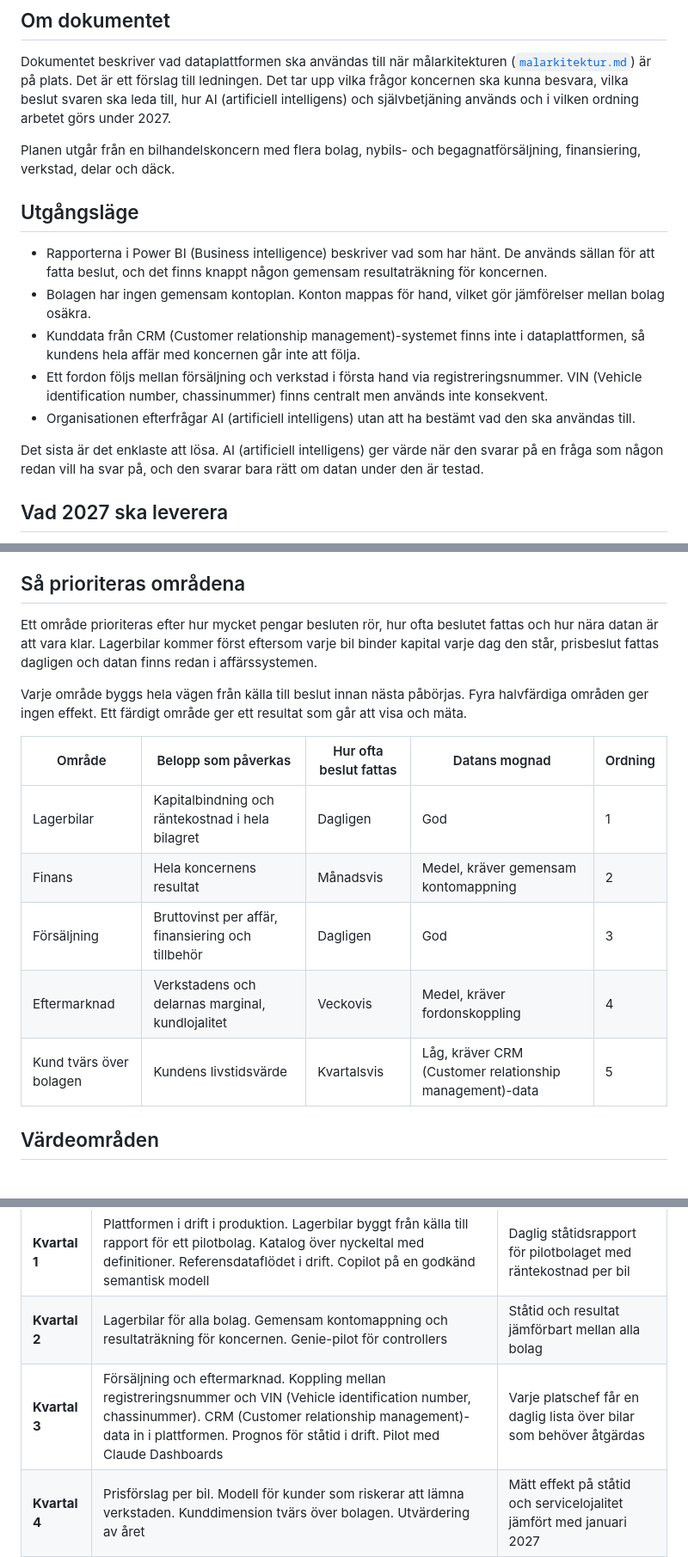
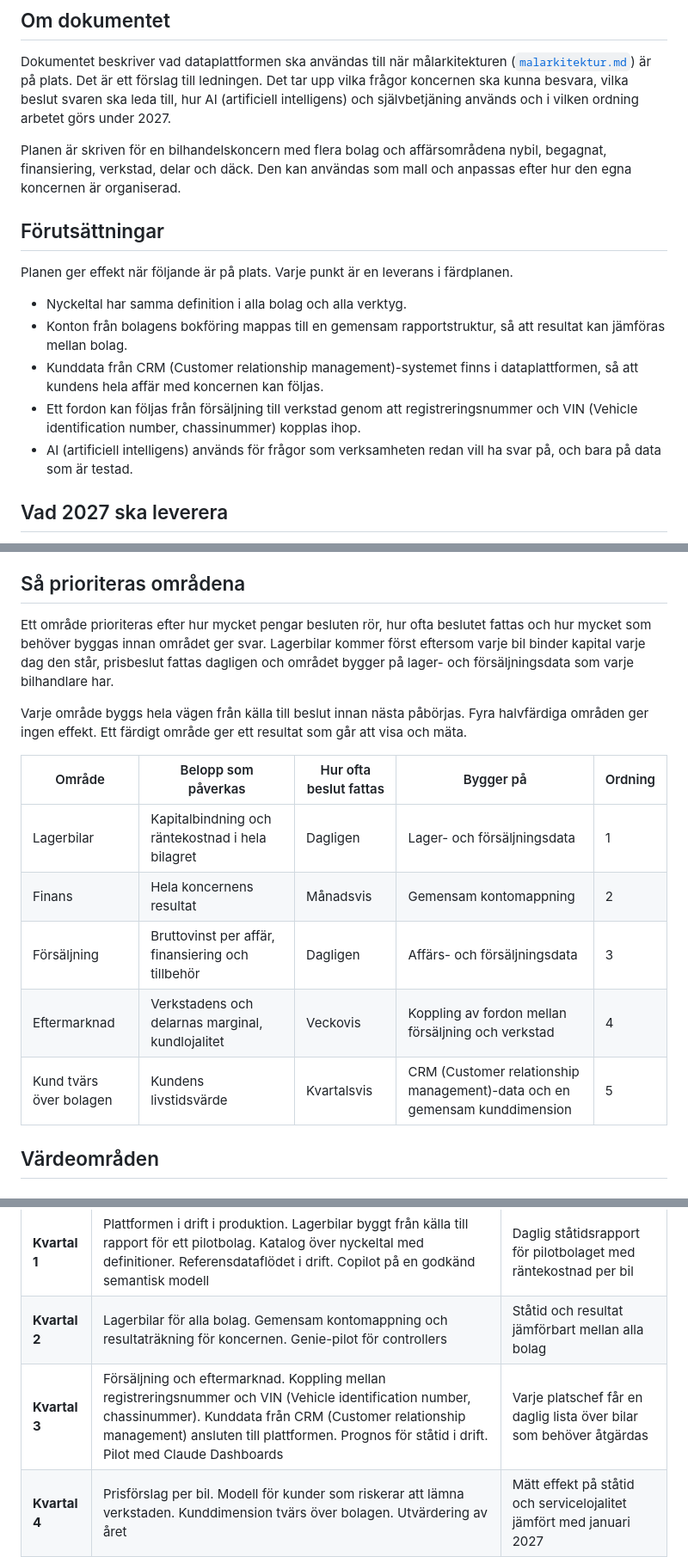
Before and after one commit to PeJo422/azure-databricks-architecture, a Markdown page: dataplan-2027.md, 3 parts joined by grey strips. Shown at 86% size. GitHub-like rendering.

Commit message:
Gör dataplanen generell
Utgångsläget ersätts med förutsättningar som planen bygger på, och
beskrivningar av vad som saknas i dag tas bort.

Co-Authored-By: Claude Opus 5.5 <noreply@anthropic.com>
Claude-Session: https://claude.ai/code/session_01CXJrHGH9ffJ2i6SiK54d1u

```diff
--- a/dataplan-2027.md
+++ b/dataplan-2027.md
@@ -4,17 +4,17 @@
 
 Dokumentet beskriver vad dataplattformen ska användas till när målarkitekturen ([`malarkitektur.md`](malarkitektur.md)) är på plats. Det är ett förslag till ledningen. Det tar upp vilka frågor koncernen ska kunna besvara, vilka beslut svaren ska leda till, hur AI (artificiell intelligens) och självbetjäning används och i vilken ordning arbetet görs under 2027.
 
-Planen utgår från en bilhandelskoncern med flera bolag, nybils- och begagnatförsäljning, finansiering, verkstad, delar och däck.
+Planen är skriven för en bilhandelskoncern med flera bolag och affärsområdena nybil, begagnat, finansiering, verkstad, delar och däck. Den kan användas som mall och anpassas efter hur den egna koncernen är organiserad.
 
-## Utgångsläge
+## Förutsättningar
 
-- Rapporterna i Power BI (Business intelligence) beskriver vad som har hänt. De används sällan för att fatta beslut, och det finns knappt någon gemensam resultaträkning för koncernen.
-- Bolagen har ingen gemensam kontoplan. Konton mappas för hand, vilket gör jämförelser mellan bolag osäkra.
-- Kunddata från CRM (Customer relationship management)-systemet finns inte i dataplattformen, så kundens hela affär med koncernen går inte att följa.
-- Ett fordon följs mellan försäljning och verkstad i första hand via registreringsnummer. VIN (Vehicle identification number, chassinummer) finns centralt men används inte konsekvent.
-- Organisationen efterfrågar AI (artificiell intelligens) utan att ha bestämt vad den ska användas till.
+Planen ger effekt när följande är på plats. Varje punkt är en leverans i färdplanen.
 
-Det sista är det enklaste att lösa. AI (artificiell intelligens) ger värde när den svarar på en fråga som någon redan vill ha svar på, och den svarar bara rätt om datan under den är testad.
+- Nyckeltal har samma definition i alla bolag och alla verktyg.
+- Konton från bolagens bokföring mappas till en gemensam rapportstruktur, så att resultat kan jämföras mellan bolag.
+- Kunddata från CRM (Customer relationship management)-systemet finns i dataplattformen, så att kundens hela affär med koncernen kan följas.
+- Ett fordon kan följas från försäljning till verkstad genom att registreringsnummer och VIN (Vehicle identification number, chassinummer) kopplas ihop.
+- AI (artificiell intelligens) används för frågor som verksamheten redan vill ha svar på, och bara på data som är testad.
 
 ## Vad 2027 ska leverera
 
@@ -25,17 +25,17 @@ Det sista är det enklaste att lösa. AI (artificiell intelligens) ger värde n
 
 ## Så prioriteras områdena
 
-Ett område prioriteras efter hur mycket pengar besluten rör, hur ofta beslutet fattas och hur nära datan är att vara klar. Lagerbilar kommer först eftersom varje bil binder kapital varje dag den står, prisbeslut fattas dagligen och datan finns redan i affärssystemen.
+Ett område prioriteras efter hur mycket pengar besluten rör, hur ofta beslutet fattas och hur mycket som behöver byggas innan området ger svar. Lagerbilar kommer först eftersom varje bil binder kapital varje dag den står, prisbeslut fattas dagligen och området bygger på lager- och försäljningsdata som varje bilhandlare har.
 
 Varje område byggs hela vägen från källa till beslut innan nästa påbörjas. Fyra halvfärdiga områden ger ingen effekt. Ett färdigt område ger ett resultat som går att visa och mäta.
 
-| Område | Belopp som påverkas | Hur ofta beslut fattas | Datans mognad | Ordning |
+| Område | Belopp som påverkas | Hur ofta beslut fattas | Bygger på | Ordning |
 | --- | --- | --- | --- | --- |
-| Lagerbilar | Kapitalbindning och räntekostnad i hela bilagret | Dagligen | God | 1 |
-| Finans | Hela koncernens resultat | Månadsvis | Medel, kräver gemensam kontomappning | 2 |
-| Försäljning | Bruttovinst per affär, finansiering och tillbehör | Dagligen | God | 3 |
-| Eftermarknad | Verkstadens och delarnas marginal, kundlojalitet | Veckovis | Medel, kräver fordonskoppling | 4 |
-| Kund tvärs över bolagen | Kundens livstidsvärde | Kvartalsvis | Låg, kräver CRM (Customer relationship management)-data | 5 |
+| Lagerbilar | Kapitalbindning och räntekostnad i hela bilagret | Dagligen | Lager- och försäljningsdata | 1 |
+| Finans | Hela koncernens resultat | Månadsvis | Gemensam kontomappning | 2 |
+| Försäljning | Bruttovinst per affär, finansiering och tillbehör | Dagligen | Affärs- och försäljningsdata | 3 |
+| Eftermarknad | Verkstadens och delarnas marginal, kundlojalitet | Veckovis | Koppling av fordon mellan försäljning och verkstad | 4 |
+| Kund tvärs över bolagen | Kundens livstidsvärde | Kvartalsvis | CRM (Customer relationship management)-data och en gemensam kunddimension | 5 |
 
 ## Värdeområden
 
@@ -188,7 +188,7 @@ Självbetjäning kräver datakvalitet. Copilot svarar säkert även när datan u
 | --- | --- | --- |
 | **Kvartal 1** | Plattformen i drift i produktion. Lagerbilar byggt från källa till rapport för ett pilotbolag. Katalog över nyckeltal med definitioner. Referensdataflödet i drift. Copilot på en godkänd semantisk modell | Daglig ståtidsrapport för pilotbolaget med räntekostnad per bil |
 | **Kvartal 2** | Lagerbilar för alla bolag. Gemensam kontomappning och resultaträkning för koncernen. Genie-pilot för controllers | Ståtid och resultat jämförbart mellan alla bolag |
-| **Kvartal 3** | Försäljning och eftermarknad. Koppling mellan registreringsnummer och VIN (Vehicle identification number, chassinummer). CRM (Customer relationship management)-data in i plattformen. Prognos för ståtid i drift. Pilot med Claude Dashboards | Varje platschef får en daglig lista över bilar som behöver åtgärdas |
+| **Kvartal 3** | Försäljning och eftermarknad. Koppling mellan registreringsnummer och VIN (Vehicle identification number, chassinummer). Kunddata från CRM (Customer relationship management) ansluten till plattformen. Prognos för ståtid i drift. Pilot med Claude Dashboards | Varje platschef får en daglig lista över bilar som behöver åtgärdas |
 | **Kvartal 4** | Prisförslag per bil. Modell för kunder som riskerar att lämna verkstaden. Kunddimension tvärs över bolagen. Utvärdering av året | Mätt effekt på ståtid och servicelojalitet jämfört med januari 2027 |
 
 ## Beslut som ledningen behöver fatta
```
Also changed, not shown: other parts of dataplan-2027.md (+1 -1 lines), databricks-dos-and-donts.md (+1 -1 lines).
